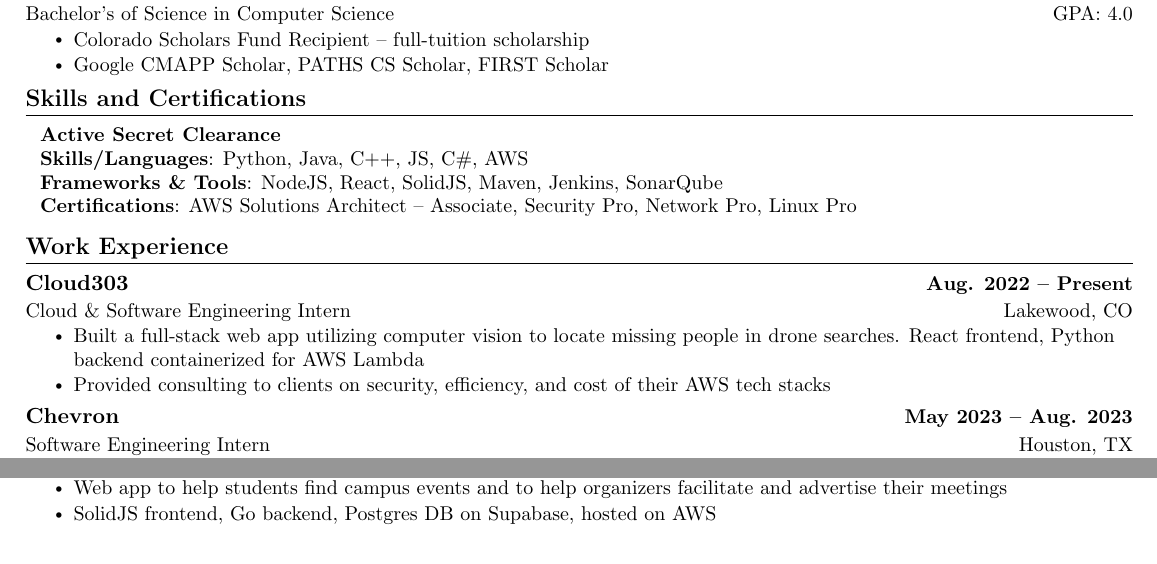
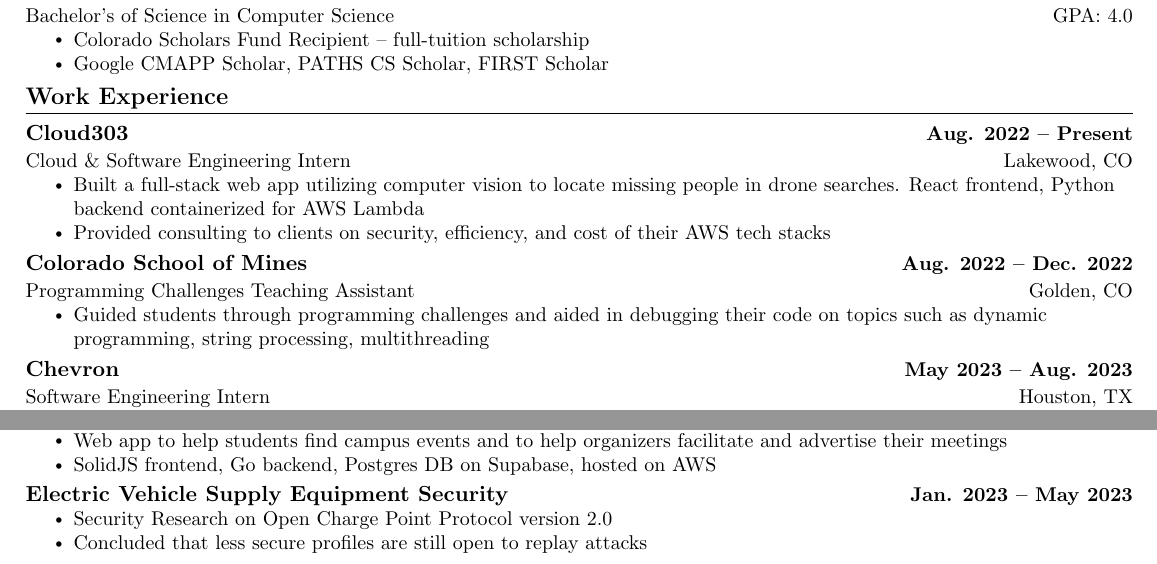
Before and after one commit to gosueep/resume, a LaTeX CV (resume.tex): two parts of the page, joined at a grey line, cut so that both start at the same text. Compiled offline with pdfLaTeX.

Commit message:
add evse and programming challenges

```diff
--- a/resume.tex
+++ b/resume.tex
@@ -162,16 +162,6 @@
       % \small{\textbf{Coursework: Course-1, Course-2, Course-3, Course-4}}
     \resumeSubHeadingListEnd
 
-\section{Skills and Certifications}   %-----------Technical Skills-----------
- \begin{itemize}[leftmargin=0.1in, label={}]
-    \small{\item{
-      \textbf{Active Secret Clearance}\\
-      \textbf{Skills/Languages}{: Python, Java, C++, JS, C\#, AWS} \\
-      \textbf{Frameworks \& Tools}{: NodeJS, React, SolidJS, Maven, Jenkins, SonarQube} \\
-      \textbf{Certifications}{: AWS Solutions Architect -- Associate, Security Pro, Network Pro, Linux Pro}\\
-    }}
- \end{itemize}
-
 \section{Work Experience}   %-----------Work EXPERIENCE-----------
   \resumeSubHeadingListStart
     % Cloud303
@@ -183,6 +173,14 @@
         % \resumeItem{Developing a CRM to re}
         \resumeItem{Provided consulting to clients on security, efficiency, and cost of their AWS tech stacks}
       \resumeItemListEnd
+
+    % Programming Challenges
+    \resumeSubheading
+    {Colorado School of Mines}{Aug. 2022 -- Dec. 2022}
+    {Programming Challenges Teaching Assistant}{Golden, CO}
+    \resumeItemListStart
+      \resumeItem{Guided students through programming challenges and aided in debugging their code on topics such as dynamic programming, string processing, multithreading}
+    \resumeItemListEnd
 
     % Chevron
     \resumeSubheading
@@ -271,13 +269,13 @@
           \resumeItem{SolidJS frontend, Go backend, Postgres DB on Supabase, hosted on AWS}
         \resumeItemListEnd
 
-      % % EVSE
-      % \resumeProjectHeading
-      % {Electric Vehicle Supply Equipment Security}{Jan. 2023 -- May 2023}
-      %   \resumeItemListStart
-      %     \resumeItem{Security Research on Open Charge Point Protocol version 2.0}
-      %     \resumeItem{Concluded that less secure profiles are still open to replay attacks}
-      %   \resumeItemListEnd
+      % EVSE
+      \resumeProjectHeading
+      {Electric Vehicle Supply Equipment Security}{Jan. 2023 -- May 2023}
+        \resumeItemListStart
+          \resumeItem{Security Research on Open Charge Point Protocol version 2.0}
+          \resumeItem{Concluded that less secure profiles are still open to replay attacks}
+        \resumeItemListEnd
 
     % \resumeProjectHeading
     %       {\textbf{Project Title} $|$ \emph{Tool1, Tool2, Tool3, Tool4 \href{https://github.com/}{Git}}}{Month -- Month Year}
```
Also changed, not shown: resume.pdf.
